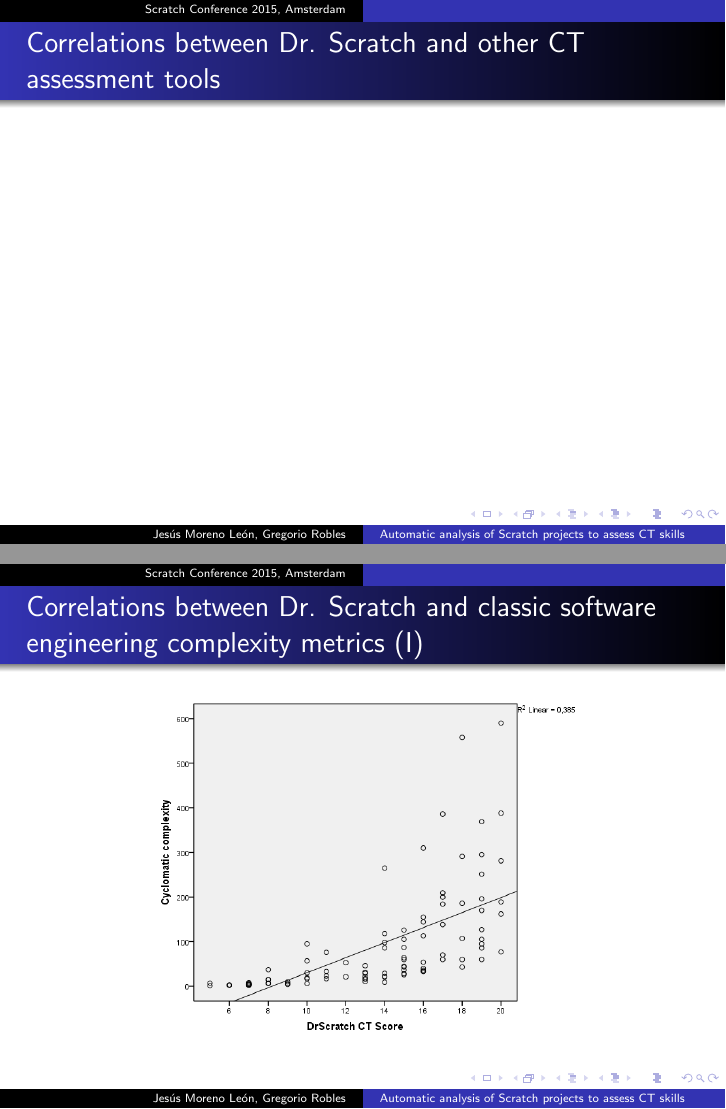
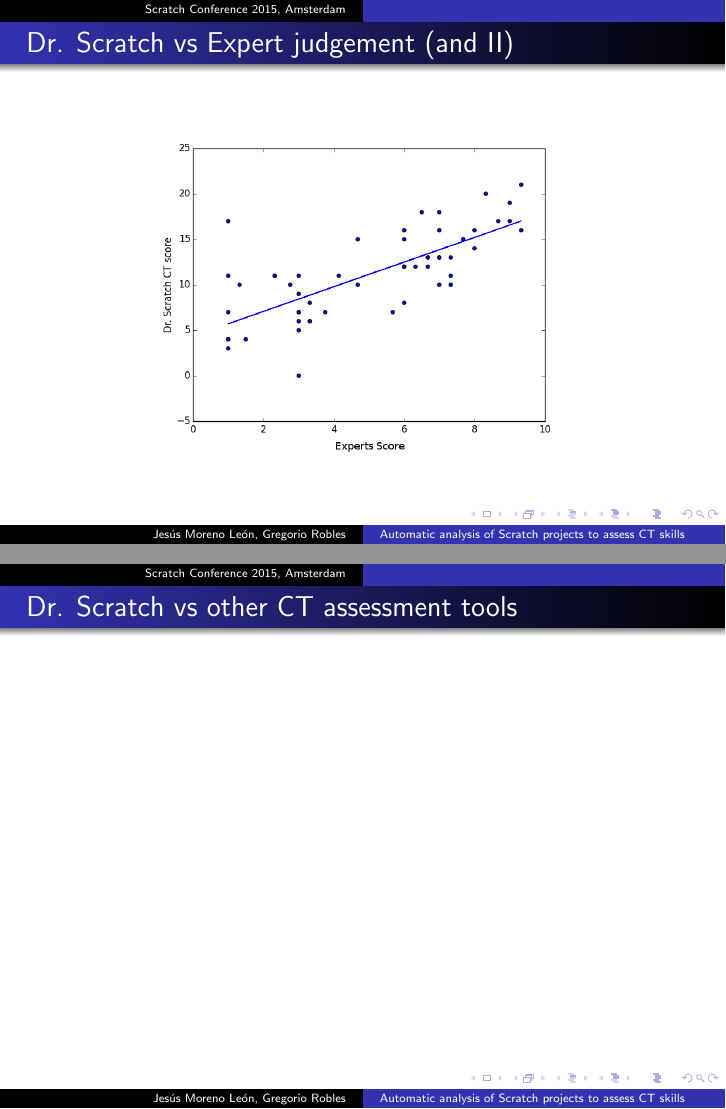
Before and after one commit to kgblll/Documentation, LaTeX slides (Presentaciones/2016-CT_Vienna/slides.tex): pages 13 and 14 of 20 before the commit and pages 13 and 14 of 21 after it, joined at a grey line. Compiled offline with pdfLaTeX; the source files are stored in an older character set and shown here as Unicode.

Commit message:
Añado comparación con experts

```diff
--- a/Presentaciones/2016-CT_Vienna/slides.tex
+++ b/Presentaciones/2016-CT_Vienna/slides.tex
@@ -286,7 +287,17 @@ Blocks should be created to avoid repetition of code
 
 %--------------------------------------------------------
 \begin{frame}
-\frametitle{Correlations between Dr. Scratch and other CT assessment tools}
+\frametitle{Dr. Scratch vs Expert judgement (and II)}
+\begin{center}
+\includegraphics[height=6cm]{figs/experts.png}
+\end{center}
+\end{frame}
+
+\usebackgroundtemplate{}
+
+%--------------------------------------------------------
+\begin{frame}
+\frametitle{Dr. Scratch vs other CT assessment tools}
 \begin{center}
 \end{center}
 \end{frame}
@@ -295,7 +306,7 @@ Blocks should be created to avoid repetition of code
 
 %--------------------------------------------------------
 \begin{frame}
-\frametitle{Correlations between Dr. Scratch and classic software engineering complexity metrics (I)}
+\frametitle{Dr. Scratch vs classic software engineering complexity metrics (I)}
 \begin{center}
 \includegraphics[height=6cm]{figs/CC.png}
 \end{center}
@@ -305,7 +316,7 @@ Blocks should be created to avoid repetition of code
 
 %--------------------------------------------------------
 \begin{frame}
-\frametitle{Correlations between Dr. Scratch and classic software engineering complexity metrics (II)}
+\frametitle{Dr. Scratch vs classic software engineering complexity metrics (II)}
 \begin{center}
 \includegraphics[height=6cm]{figs/length.png}
 \end{center}
@@ -315,7 +326,7 @@ Blocks should be created to avoid repetition of code
 
 %--------------------------------------------------------
 \begin{frame}
-\frametitle{Correlations between Dr. Scratch and classic software engineering complexity metrics (and III)}
+\frametitle{Dr. Scratch vs classic software engineering complexity metrics (and III)}
 \begin{center}
 \includegraphics[height=6cm]{figs/vocabulary.png}
 \end{center}
```
Also changed, not shown: Presentaciones/2016-CT_Vienna/figs/experts.png (added), Presentaciones/2016-CT_Vienna/slides.tex (1 more changed lines).
